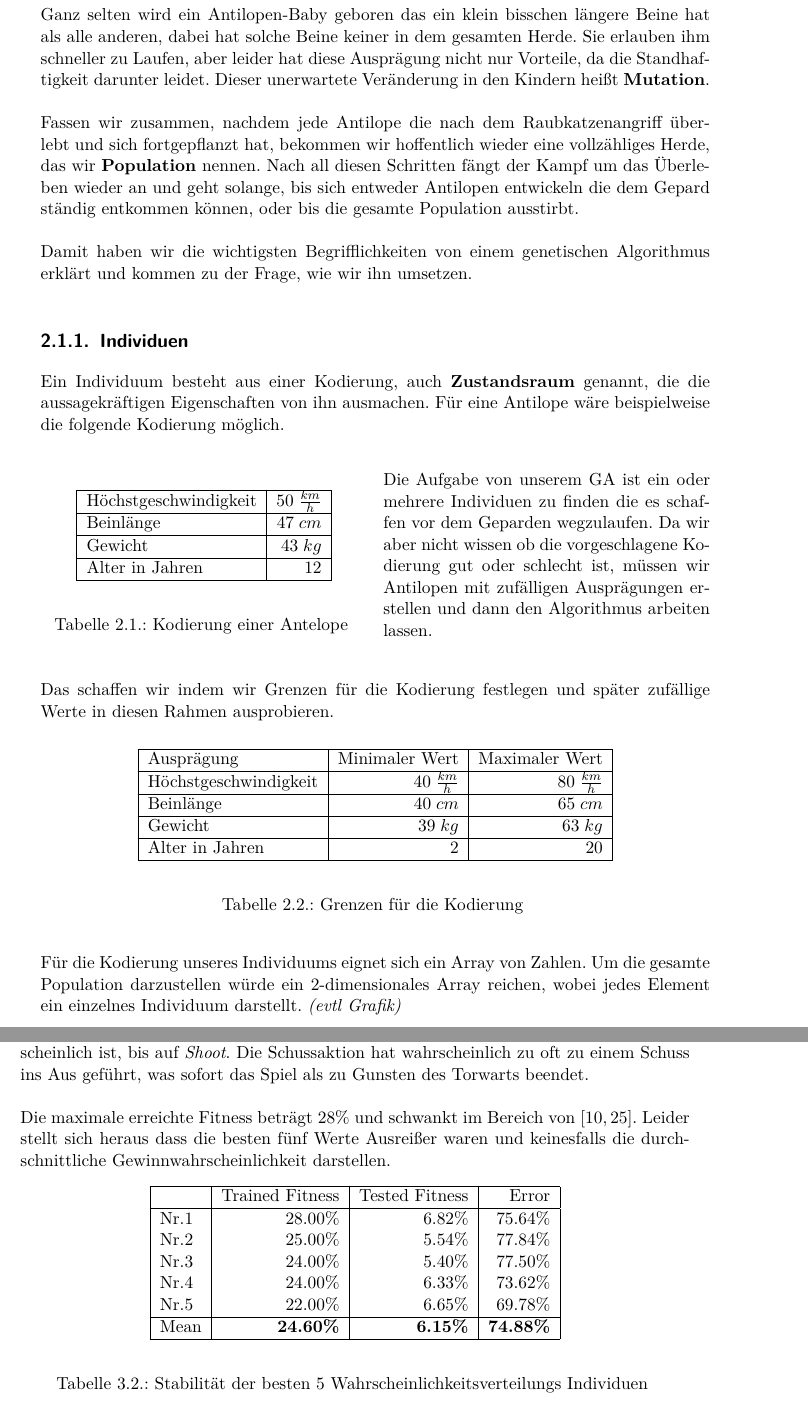
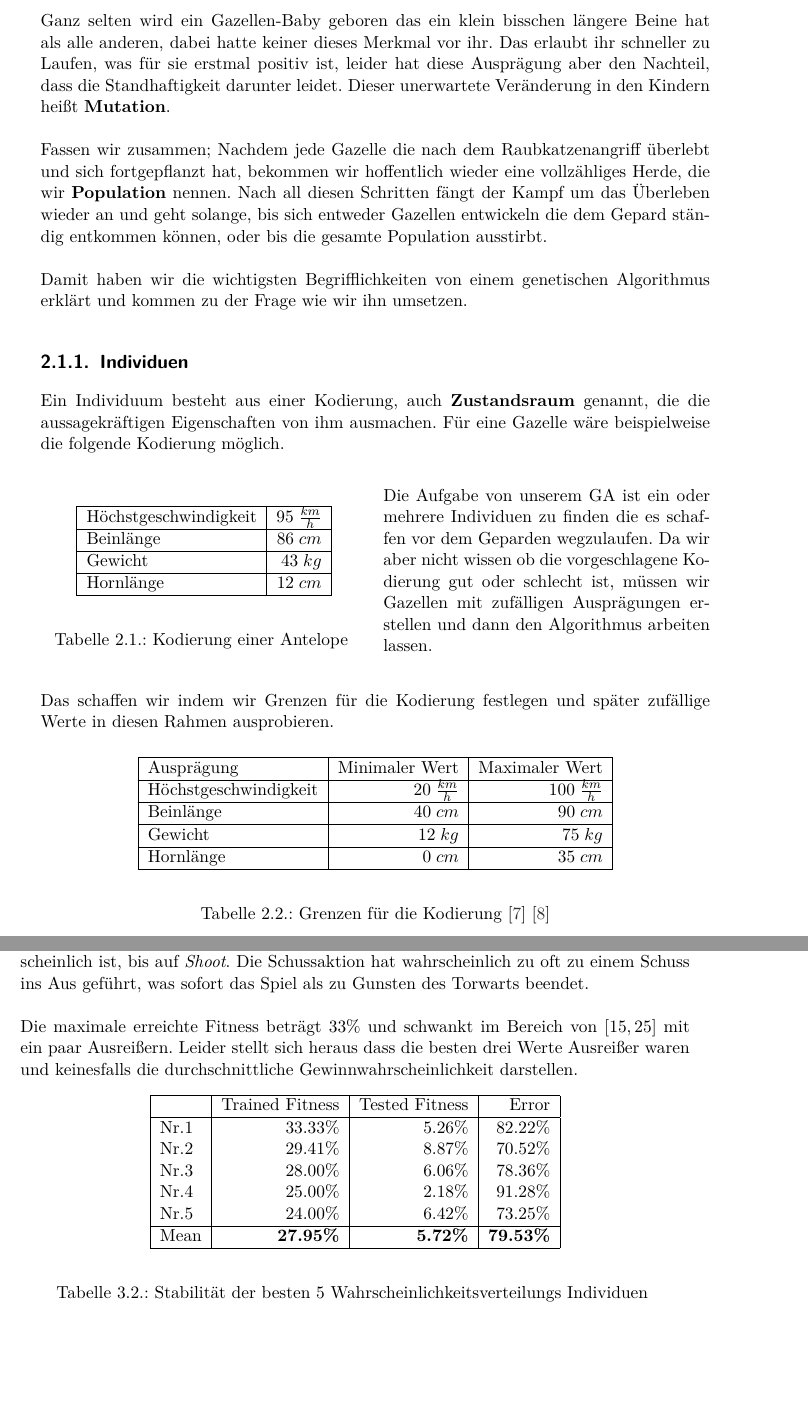
Before and after one commit to cirquit/bachelor-thesis, a LaTeX thesis (text/main.tex, which reads text/text/definitions.tex, text/text/domain.tex): two parts of pages 12 and 27 of 37, joined at a grey line, cut so that both start at the same text, the shorter picture padded with empty space. Compiled offline with pdfLaTeX.

Commit message:
added more citings (one gives an error because of a non existing &), and finished until 2.1.2

```diff
--- a/text/text/definitions.tex
+++ b/text/text/definitions.tex
@@ -34,13 +34,13 @@ Dieses Kapitel bietet Einblick in die Grundlagen von \textbf{Genetischen Algorit
         \\
-        Ganz selten wird ein Antilopen-Baby geboren das ein klein bisschen längere Beine hat als alle anderen, dabei hat solche Beine keiner in dem gesamten Herde. Sie erlauben ihm schneller zu Laufen, aber leider hat diese Ausprägung nicht nur Vorteile, da die Standhaftigkeit darunter leidet. Dieser unerwartete Veränderung in den Kindern heißt \textbf{Mutation}.\\
+        Ganz selten wird ein Gazellen-Baby geboren das ein klein bisschen längere Beine hat als alle anderen, dabei hatte keiner dieses Merkmal vor ihr. Das erlaubt ihr schneller zu Laufen, was für sie erstmal positiv ist, leider hat diese Ausprägung aber den Nachteil, dass die Standhaftigkeit darunter leidet. Dieser unerwartete Veränderung in den Kindern heißt \textbf{Mutation}.\\
         \\
-        Fassen wir zusammen, nachdem jede Antilope die nach dem Raubkatzenangriff überlebt und sich fortgepflanzt hat, bekommen wir hoffentlich wieder eine vollzähliges Herde, das wir \textbf{Population} nennen. Nach all diesen Schritten fängt der Kampf um das Überleben wieder an und geht solange, bis sich entweder Antilopen entwickeln die dem Gepard ständig entkommen können, oder bis die gesamte Population ausstirbt.\\
+        Fassen wir zusammen; Nachdem jede Gazelle die nach dem Raubkatzenangriff überlebt und sich fortgepflanzt hat, bekommen wir hoffentlich wieder eine vollzähliges Herde, die wir \textbf{Population} nennen. Nach all diesen Schritten fängt der Kampf um das Überleben wieder an und geht solange, bis sich entweder Gazellen entwickeln die dem Gepard ständig entkommen können, oder bis die gesamte Population ausstirbt.\\
         \\
-        Damit haben wir die wichtigsten Begrifflichkeiten von einem genetischen Algorithmus erklärt und kommen zu der Frage, wie wir ihn umsetzen.
+        Damit haben wir die wichtigsten Begrifflichkeiten von einem genetischen Algorithmus erklärt und kommen zu der Frage wie wir ihn umsetzen.
 
         \subsection{Individuen}
 
-            Ein Individuum besteht aus einer Kodierung, auch \textbf{Zustandsraum} genannt, die die aussagekräftigen Eigenschaften von ihn ausmachen. Für eine Antilope wäre beispielweise die folgende Kodierung möglich.
+            Ein Individuum besteht aus einer Kodierung, auch \textbf{Zustandsraum} genannt, die die aussagekräftigen Eigenschaften von ihm ausmachen. Für eine Gazelle wäre beispielweise die folgende Kodierung möglich.
 
             \begin{multicols}{2}
                 \hfill \\[-10mm]
@@ -48,17 +48,17 @@ Dieses Kapitel bietet Einblick in die Grundlagen von \textbf{Genetischen Algorit
                     \begin{center}
                     \begin{tabular}{ |l|r| }
                         \hline
-                        Höchstgeschwindigkeit    & $ 50\; \frac{km}{h}$   \\ \hline
-                        Beinlänge                & $ 47\; cm          $   \\ \hline
+                        Höchstgeschwindigkeit    & $ 95\; \frac{km}{h}$   \\ \hline
+                        Beinlänge                & $ 86\; cm          $   \\ \hline
                         Gewicht                  & $ 43\; kg          $   \\ \hline
-                        Alter in Jahren          & $ 12               $   \\ \hline
+                        Hornlänge                & $ 12\; cm          $   \\ \hline
                     \end{tabular}
                     \end{center}
                     \caption{Kodierung einer Antelope \label{fig:somelabel}}
                 \end{table}
 
                 \noindent
-                Die Aufgabe von unserem GA ist ein oder mehrere Individuen zu finden die es schaffen vor dem Geparden wegzulaufen. Da wir aber nicht wissen ob die vorgeschlagene Kodierung gut oder schlecht ist, müssen wir Antilopen mit zufälligen Ausprägungen erstellen und dann den Algorithmus arbeiten lassen.
+                Die Aufgabe von unserem GA ist ein oder mehrere Individuen zu finden die es schaffen vor dem Geparden wegzulaufen. Da wir aber nicht wissen ob die vorgeschlagene Kodierung gut oder schlecht ist, müssen wir Gazellen mit zufälligen Ausprägungen erstellen und dann den Algorithmus arbeiten lassen.
             \end{multicols}
             \noindent
             Das schaffen wir indem wir Grenzen für die Kodierung festlegen und später zufällige Werte in diesen Rahmen ausprobieren.
@@ -68,13 +68,12 @@ Dieses Kapitel bietet Einblick in die Grundlagen von \textbf{Genetischen Algorit
                 \begin{tabular}{ |l|r|r| }
                     \hline
                     Ausprägung               & Minimaler Wert        & Maximaler Wert       \\ \hline
-                    Höchstgeschwindigkeit    & $ 40\; \frac{km}{h}$  & $ 80\; \frac{km}{h}$ \\ \hline
-                    Beinlänge                & $ 40\; cm          $  & $ 65\; cm          $ \\ \hline
-                    Gewicht                  & $ 39\; kg          $  & $ 63\; kg          $ \\ \hline
-                    Alter in Jahren          & $  2               $  & $ 20               $ \\ \hline
+                    Höchstgeschwindigkeit    & $ 20\; \frac{km}{h}$  & $ 100\; \frac{km}{h}$ \\ \hline
+                    Beinlänge                & $ 40\; cm          $  & $ 90\; cm          $ \\ \hline
+                    Gewicht                  & $ 12\; kg          $  & $ 75\; kg          $ \\ \hline
+                    Hornlänge                & $  0\; cm          $  & $ 35\; cm          $ \\ \hline
                 \end{tabular}
                 \end{center}
-                \caption{Grenzen für die Kodierung \label{fig:somelabel}}
+                \caption{Grenzen für die Kodierung \cite{wiki:gazelle} \cite{blog:gazelle}\label{fig:somelabel}}
             \end{table}
             \noindent
-            Für die Kodierung unseres Individuums eignet sich ein Array von Zahlen. Um die gesamte Population darzustellen würde ein 2-dimensionales Array reichen, wobei jedes Element ein einzelnes Individuum darstellt. \textit{(evtl Grafik)}
--- a/text/text/domain.tex
+++ b/text/text/domain.tex
@@ -327,19 +327,19 @@
                 Die gesamte Population ist zu dem Ergebnis konvergiert, dass jede Aktion gleich wahrscheinlich ist, bis auf \textit{Shoot}. Die Schussaktion hat wahrscheinlich zu oft zu einem Schuss ins Aus geführt, was sofort das Spiel als zu Gunsten des Torwarts beendet.\\
 
                 \noindent
-                Die maximale erreichte Fitness beträgt 28\% und schwankt im Bereich von $[10,25]$. Leider stellt sich heraus dass die besten fünf Werte Ausreißer waren und keinesfalls die durchschnittliche Gewinnwahrscheinlichkeit darstellen.
+                Die maximale erreichte Fitness beträgt 33\% und schwankt im Bereich von $[15,25]$ mit ein paar Ausreißern. Leider stellt sich heraus dass die besten drei Werte Ausreißer waren und keinesfalls die durchschnittliche Gewinnwahrscheinlichkeit darstellen.
 
                 \begin{table}[H]
                     \begin{center}
                     \begin{tabular}{ |l|r|r|r| }
                         \hline
-                        \hfill & Trained Fitness   & Tested Fitness  &          Error    \\ \hline
-                          Nr.1 &          28.00\%  &          6.82\% &          75.64\%  \\
-                          Nr.2 &          25.00\%  &          5.54\% &          77.84\%  \\
-                          Nr.3 &          24.00\%  &          5.40\% &          77.50\%  \\
-                          Nr.4 &          24.00\%  &          6.33\% &          73.62\%  \\
-                          Nr.5 &          22.00\%  &          6.65\% &          69.78\%  \\ \hline
-                          Mean &  \textbf{24.60\%} & \textbf{6.15\%} & \textbf{74.88\%}  \\ \hline
+                        \hfill & Trained Fitness   & Tested Fitness   &          Error    \\ \hline
+                          Nr.1 &          33.33\%  &          5.26\%  &          82.22\%  \\
+                          Nr.2 &          29.41\%  &          8.87\%  &          70.52\%  \\
+                          Nr.3 &          28.00\%  &          6.06\%  &          78.36\%  \\
+                          Nr.4 &          25.00\%  &          2.18\%  &          91.28\%  \\
+                          Nr.5 &          24.00\%  &          6.42\%  &          73.25\%  \\ \hline
+                          Mean &  \textbf{27.95\%} &  \textbf{5.72\%}  & \textbf{79.53\%} \\ \hline
                     \end{tabular}
                     \end{center}
                     \caption{Stabilität der besten 5 Wahrscheinlichkeitsverteilungs Individuen \label{fig:actiondisttable}}
```
Also changed, not shown: text/bibliography.bib (+24 -0 lines), text/pictures/actiondist-fitness.png (deleted), text/pictures/gazelle.png (renamed from text/pictures/antelope.png), text/pictures/gazelle.svg (renamed from text/pictures/antelope.svg), text/pictures/summary/actiondist-fitness.png, text/text/definitions.tex (31 more changed lines), text/text/domain.tex (2 more changed lines), 1 other file.
